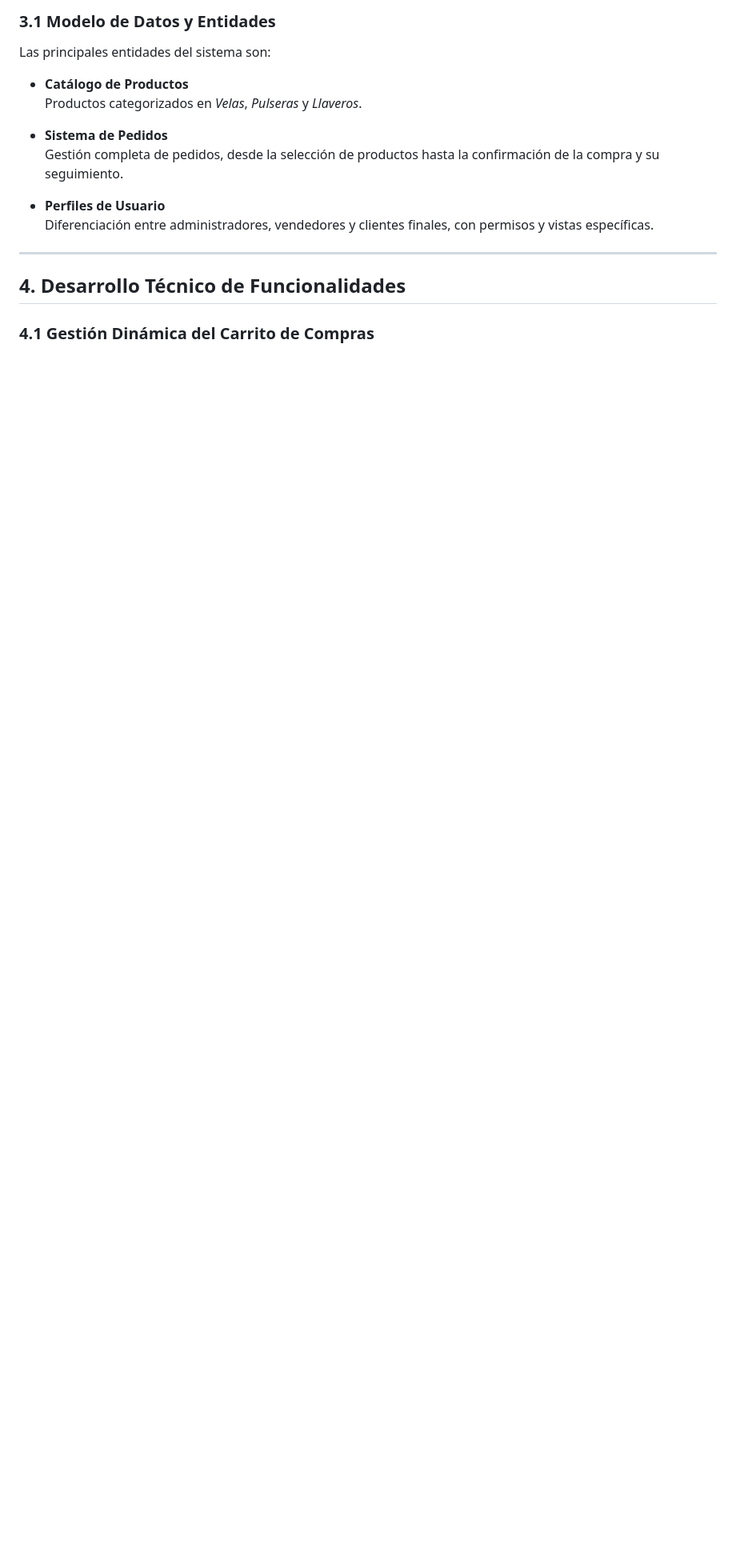
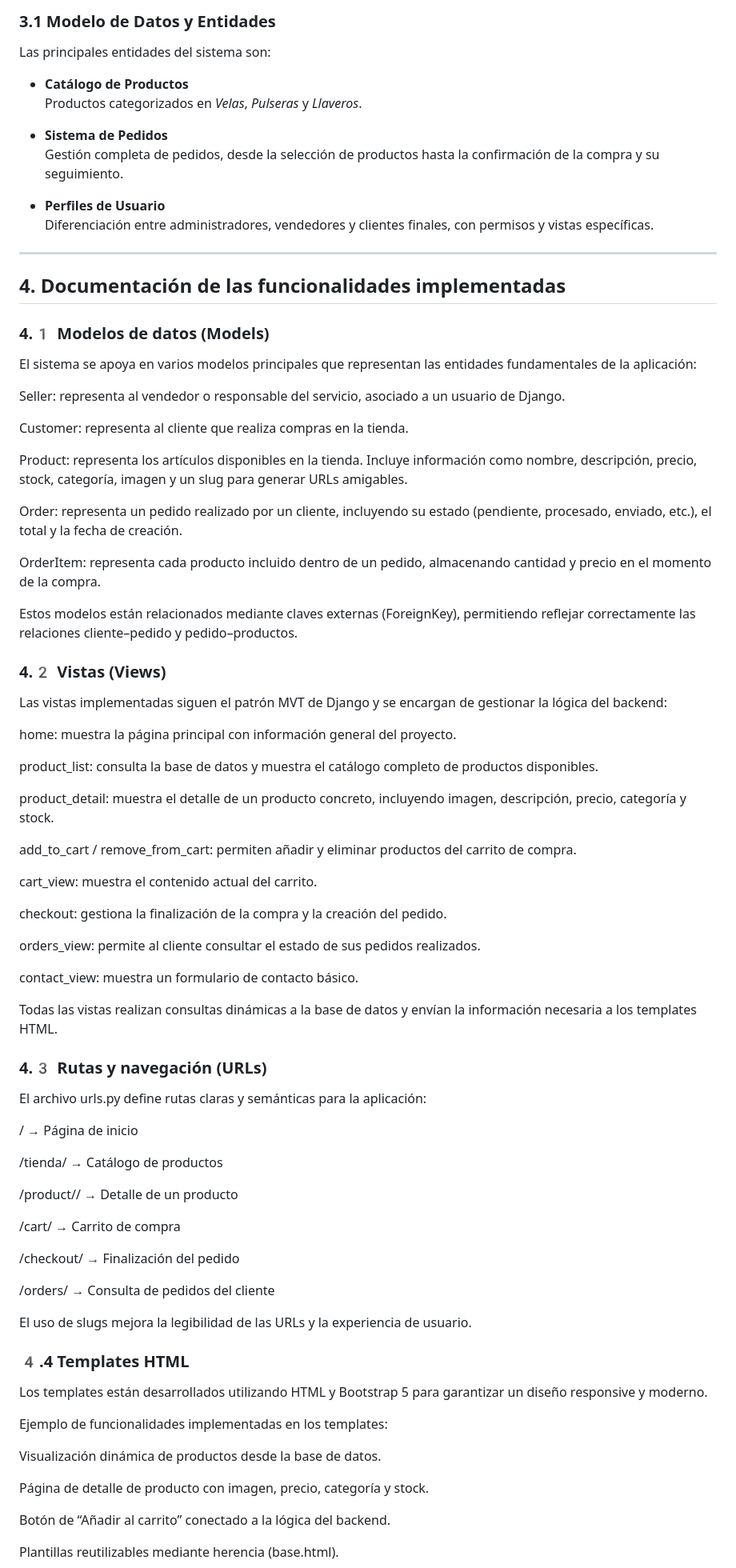
Before and after one commit to jaaviixoo06/Practica4-Programacion-Django, a Markdown page: README.md, the part around one of its changes. Shown at 80% size. Rendered like a GitHub page; blank space fills up the shorter version.

Commit message:
Revise documentation structure and section titles
Updated section numbers and titles in the README to reflect changes in the documentation structure, including detailed descriptions of models, views, and features implemented in the application.

```diff
--- a/README.md
+++ b/README.md
@@ -59,6 +59,77 @@ Las principales entidades del sistema son:
 
 ---
 
-## 4. Desarrollo Técnico de Funcionalidades
+## 4. Documentación de las funcionalidades implementadas
 
-### 4.1 Gestión Dinámica del Carrito de Compras
+### 4.1️ Modelos de datos (Models)
+
+El sistema se apoya en varios modelos principales que representan las entidades fundamentales de la aplicación:
+
+Seller: representa al vendedor o responsable del servicio, asociado a un usuario de Django.
+
+Customer: representa al cliente que realiza compras en la tienda.
+
+Product: representa los artículos disponibles en la tienda.
+Incluye información como nombre, descripción, precio, stock, categoría, imagen y un slug para generar URLs amigables.
+
+Order: representa un pedido realizado por un cliente, incluyendo su estado (pendiente, procesado, enviado, etc.), el total y la fecha de creación.
+
+OrderItem: representa cada producto incluido dentro de un pedido, almacenando cantidad y precio en el momento de la compra.
+
+Estos modelos están relacionados mediante claves externas (ForeignKey), permitiendo reflejar correctamente las relaciones cliente–pedido y pedido–productos.
+
+
+### 4.2️ Vistas (Views)
+
+Las vistas implementadas siguen el patrón MVT de Django y se encargan de gestionar la lógica del backend:
+
+home: muestra la página principal con información general del proyecto.
+
+product_list: consulta la base de datos y muestra el catálogo completo de productos disponibles.
+
+product_detail: muestra el detalle de un producto concreto, incluyendo imagen, descripción, precio, categoría y stock.
+
+add_to_cart / remove_from_cart: permiten añadir y eliminar productos del carrito de compra.
+
+cart_view: muestra el contenido actual del carrito.
+
+checkout: gestiona la finalización de la compra y la creación del pedido.
+
+orders_view: permite al cliente consultar el estado de sus pedidos realizados.
+
+contact_view: muestra un formulario de contacto básico.
+
+Todas las vistas realizan consultas dinámicas a la base de datos y envían la información necesaria a los templates HTML.
+
+### 4.3️ Rutas y navegación (URLs)
+
+El archivo urls.py define rutas claras y semánticas para la aplicación:
+
+/ → Página de inicio
+
+/tienda/ → Catálogo de productos
+
+/product/<slug>/ → Detalle de un producto
+
+/cart/ → Carrito de compra
+
+/checkout/ → Finalización del pedido
+
+/orders/ → Consulta de pedidos del cliente
+
+El uso de slugs mejora la legibilidad de las URLs y la experiencia de usuario.
+
+### 4️.4 Templates HTML
+
+Los templates están desarrollados utilizando HTML y Bootstrap 5 para garantizar un diseño responsive y moderno.
+
+Ejemplo de funcionalidades implementadas en los templates:
+
+Visualización dinámica de productos desde la base de datos.
+
+Página de detalle de producto con imagen, precio, categoría y stock.
+
+Botón de “Añadir al carrito” conectado a la lógica del backend.
+
+Plantillas reutilizables mediante herencia (base.html).
+
```
Also changed, not shown: other parts of README.md (+31 -6 lines).
